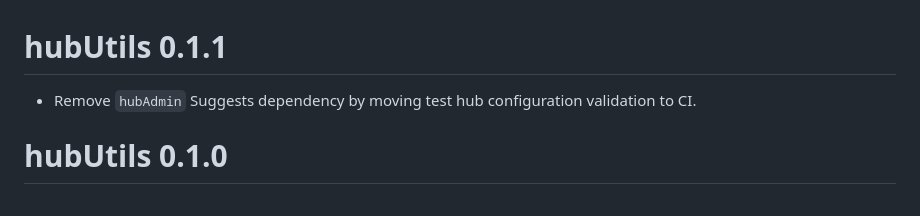
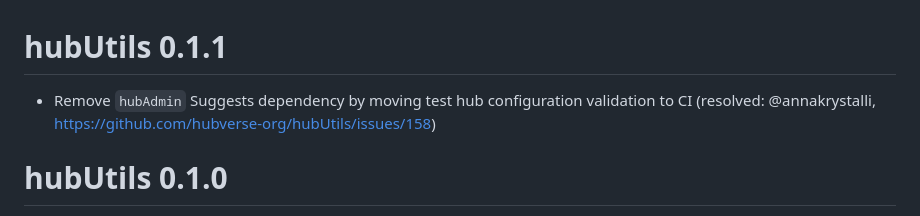
Before and after one commit to hubverse-org/hubUtils, a Markdown page: NEWS.md, the part around the change. Drawn GitHub-style.

Commit message:
Update NEWS.md
Co-authored-by: Zhian N. Kamvar <zkamvar@gmail.com>

```diff
--- a/NEWS.md
+++ b/NEWS.md
@@ -1,6 +1,7 @@
 # hubUtils 0.1.1
 
-* Remove `hubAdmin` Suggests dependency by moving test hub configuration validation to CI.
+* Remove `hubAdmin` Suggests dependency by moving test hub configuration validation to CI
+  (resolved: @annakrystalli, https://github.com/hubverse-org/hubUtils/issues/158)
 
 
 # hubUtils 0.1.0
```
